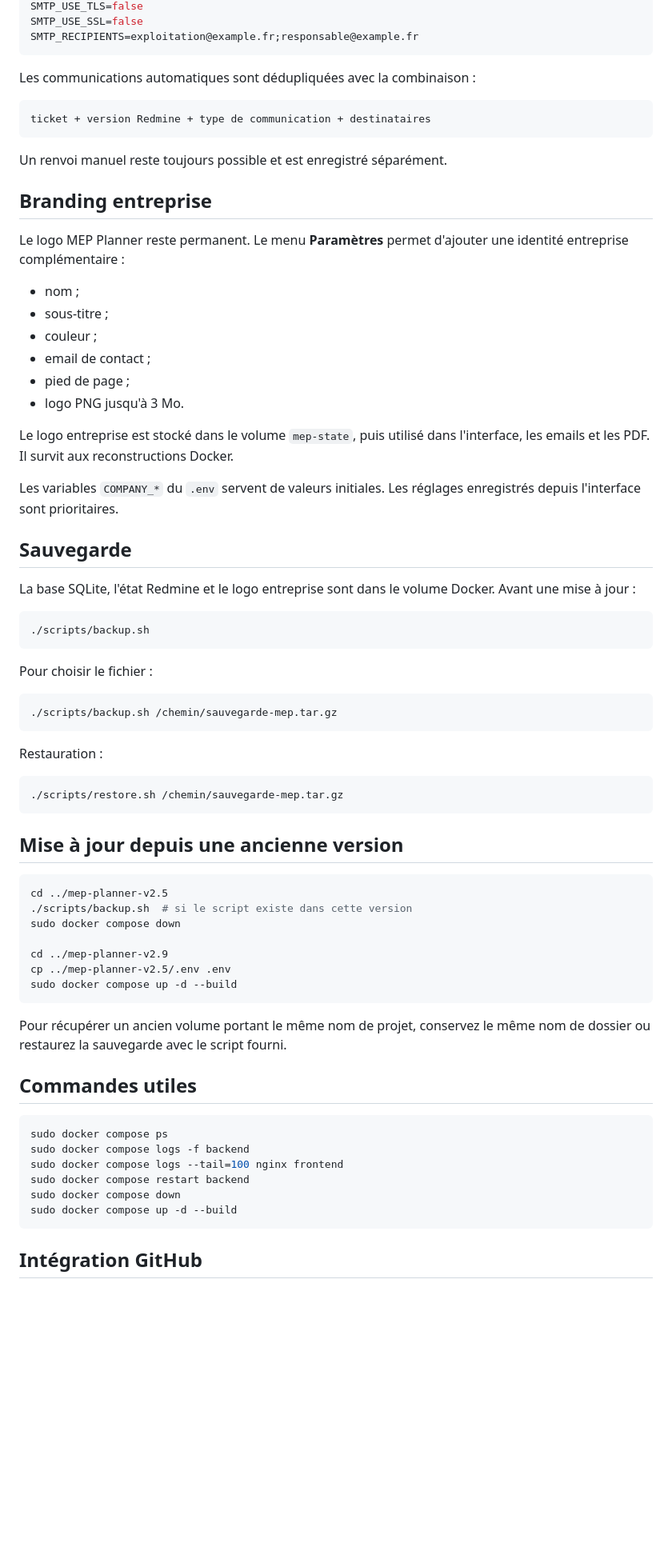
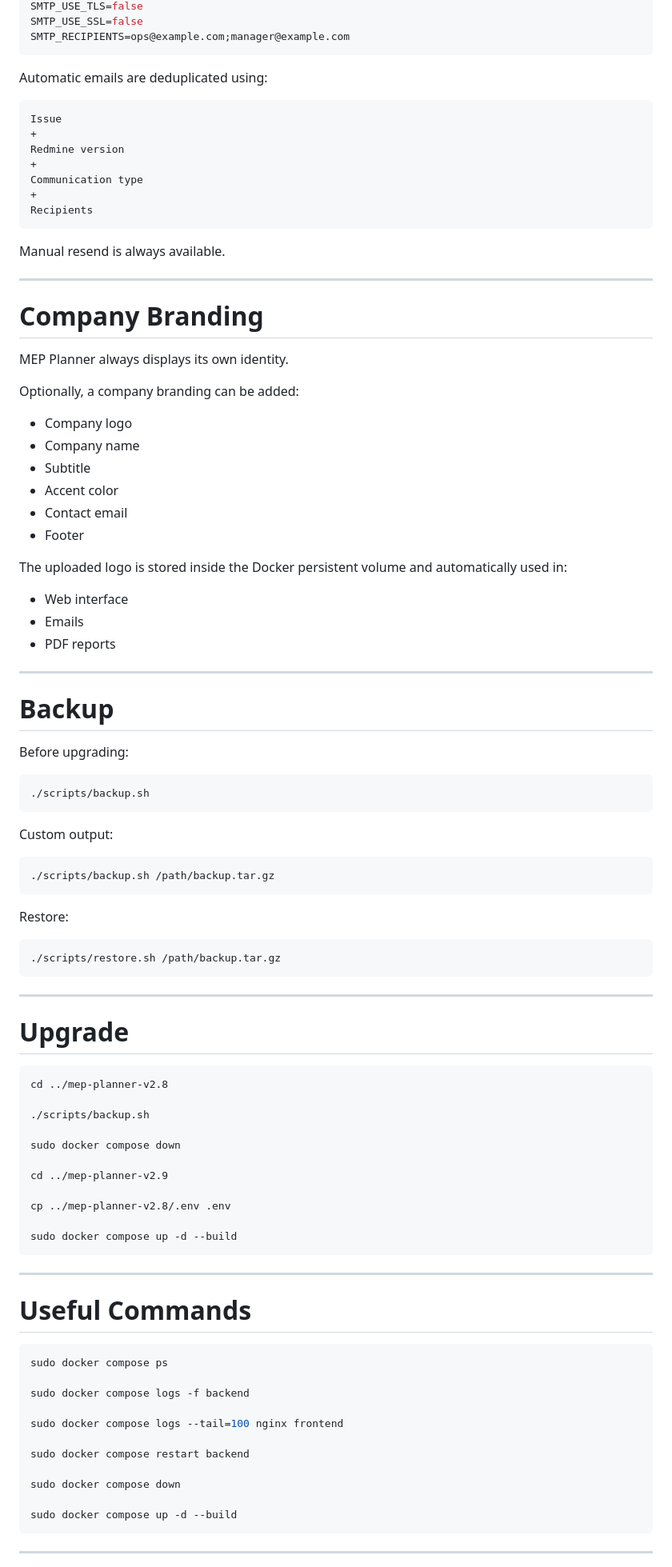
Before and after one commit to Maxime3d77/MEP-Planner, a Markdown page: README.md, the part around one of its changes. Shown at 80% size. Rendered like a GitHub page; blank space fills up the shorter version.

````diff
--- a/README.md
+++ b/README.md
@@ -133,75 +185,100 @@ SMTP_FROM=MEP Planner <mep-planner@example.fr>
 SMTP_USE_TLS=false
 SMTP_USE_SSL=false
-SMTP_RECIPIENTS=exploitation@example.fr;responsable@example.fr
+SMTP_RECIPIENTS=ops@example.com;manager@example.com
 ```
 
-Les communications automatiques sont dédupliquées avec la combinaison :
+Automatic emails are deduplicated using:
 
-```text
-ticket + version Redmine + type de communication + destinataires
+```
+Issue
++
+Redmine version
++
+Communication type
++
+Recipients
 ```
 
-Un renvoi manuel reste toujours possible et est enregistré séparément.
+Manual resend is always available.
 
-## Branding entreprise
+---
 
-Le logo MEP Planner reste permanent. Le menu **Paramètres** permet d'ajouter une identité entreprise complémentaire :
+# Company Branding
 
-- nom ;
-- sous-titre ;
-- couleur ;
-- email de contact ;
-- pied de page ;
-- logo PNG jusqu'à 3 Mo.
+MEP Planner always displays its own identity.
 
-Le logo entreprise est stocké dans le volume `mep-state`, puis utilisé dans l'interface, les emails et les PDF. Il survit aux reconstructions Docker.
+Optionally, a company branding can be added:
 
-Les variables `COMPANY_*` du `.env` servent de valeurs initiales. Les réglages enregistrés depuis l'interface sont prioritaires.
+- Company logo
+- Company name
+- Subtitle
+- Accent color
+- Contact email
+- Footer
 
-## Sauvegarde
+The uploaded logo is stored inside the Docker persistent volume and automatically used in:
 
-La base SQLite, l'état Redmine et le logo entreprise sont dans le volume Docker. Avant une mise à jour :
+- Web interface
+- Emails
+- PDF reports
+
+---
+
+# Backup
+
+Before upgrading:
 
 ```bash
 ./scripts/backup.sh
 ```
 
-Pour choisir le fichier :
+Custom output:
 
 ```bash
-./scripts/backup.sh /chemin/sauvegarde-mep.tar.gz
+./scripts/backup.sh /path/backup.tar.gz
 ```
 
-Restauration :
+Restore:
 
 ```bash
-./scripts/restore.sh /chemin/sauvegarde-mep.tar.gz
+./scripts/restore.sh /path/backup.tar.gz
 ```
 
-## Mise à jour depuis une ancienne version
+---
+
+# Upgrade
 
 ```bash
-cd ../mep-planner-v2.5
-./scripts/backup.sh  # si le script existe dans cette version
+cd ../mep-planner-v2.8
+
+./scripts/backup.sh
+
 sudo docker compose down
 
 cd ../mep-planner-v2.9
-cp ../mep-planner-v2.5/.env .env
+
+cp ../mep-planner-v2.8/.env .env
+
 sudo docker compose up -d --build
 ```
 
-Pour récupérer un ancien volume portant le même nom de projet, conservez le même nom de dossier ou restaurez la sauvegarde avec le script fourni.
+---
 
-## Commandes utiles
+# Useful Commands
 
 ```bash
 sudo docker compose ps
+
 sudo docker compose logs -f backend
+
 sudo docker compose logs --tail=100 nginx frontend
+
 sudo docker compose restart backend
+
 sudo docker compose down
+
 sudo docker compose up -d --build
 ```
 
-## Intégration GitHub
+---
 
````
Also changed, not shown: other parts of README.md (+201 -135 lines).
